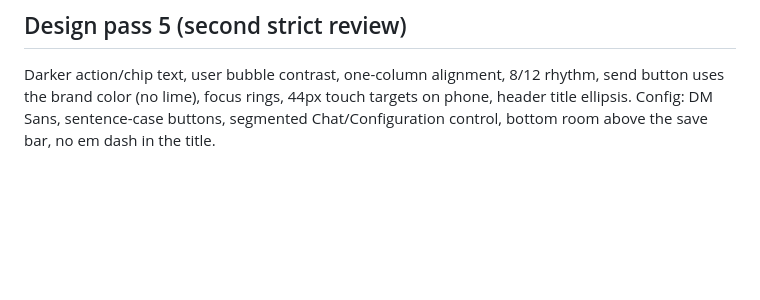
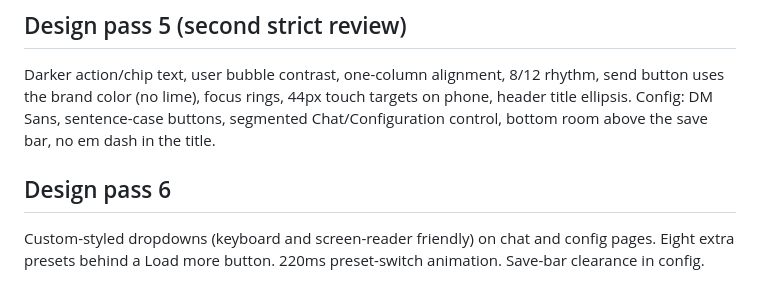
Before and after one commit to Harsh23Kashyap/customchat, a Markdown page: docs/ROUNDS.md, the part around the change. Drawn GitHub-style; blank space fills up the shorter version.

Commit message:
Rounds log

```diff
--- a/docs/ROUNDS.md
+++ b/docs/ROUNDS.md
@@ -96,3 +96,6 @@ Single 720px reading column, no avatars, flat bubbles. Sources are a chip row un
 
 ## Design pass 5 (second strict review)
 Darker action/chip text, user bubble contrast, one-column alignment, 8/12 rhythm, send button uses the brand color (no lime), focus rings, 44px touch targets on phone, header title ellipsis. Config: DM Sans, sentence-case buttons, segmented Chat/Configuration control, bottom room above the save bar, no em dash in the title.
+
+## Design pass 6
+Custom-styled dropdowns (keyboard and screen-reader friendly) on chat and config pages. Eight extra presets behind a Load more button. 220ms preset-switch animation. Save-bar clearance in config.
```
